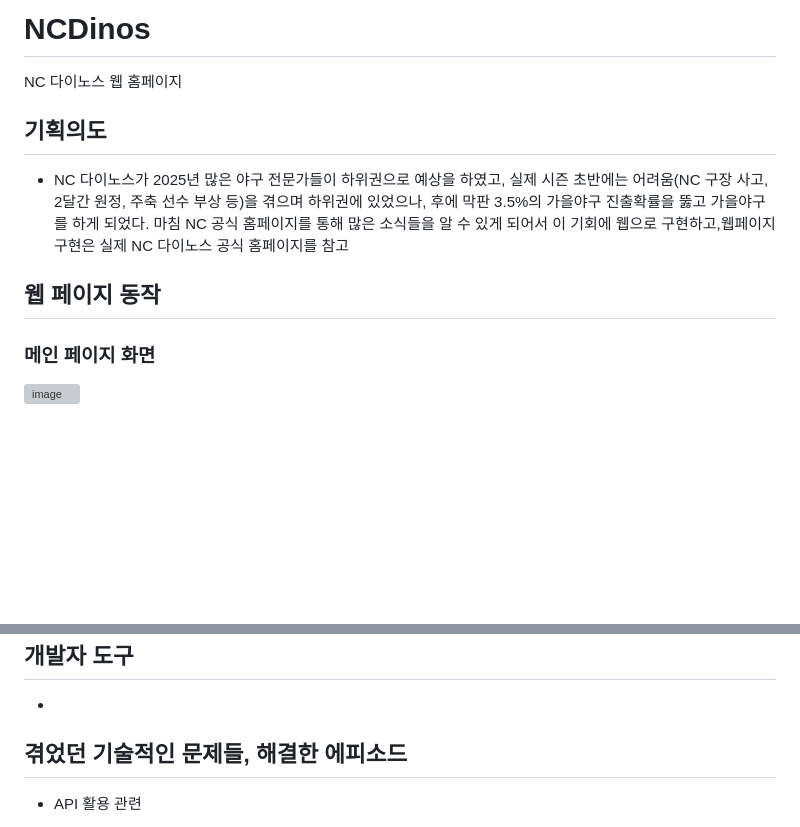
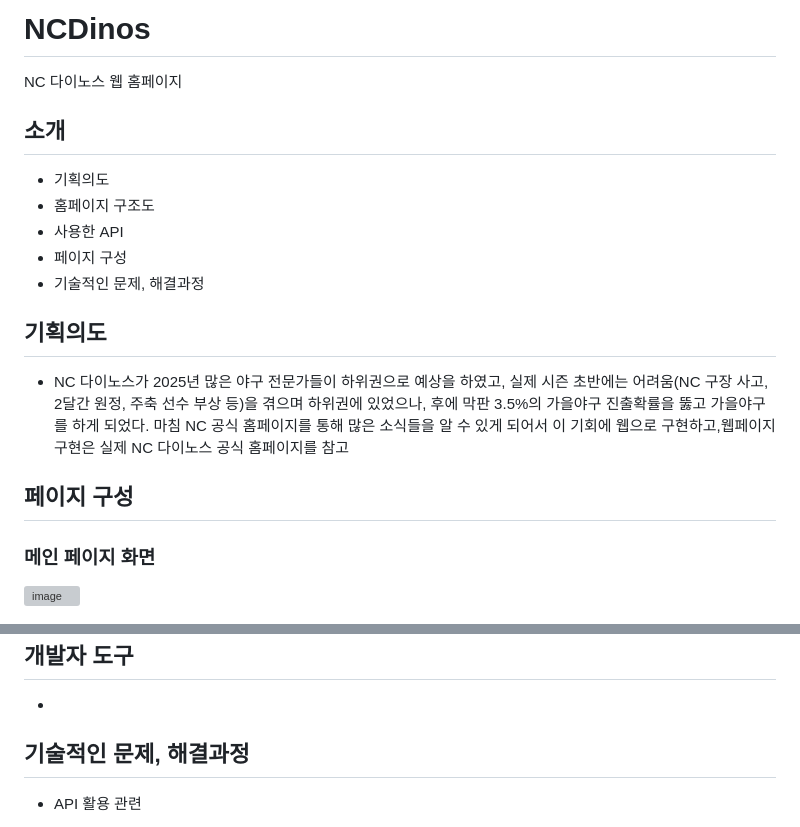
Before and after one commit to htsgts/NCDinos, a Markdown page: README.md, 2 parts joined by grey strips. GitHub-like rendering; blank space fills up the shorter version; grey boxes are pictures that could not be loaded.

```diff
--- a/README.md
+++ b/README.md
@@ -1,12 +1,17 @@
 # NCDinos
 NC 다이노스 웹 홈페이지
 
+## 소개
+- 기획의도
+- 홈페이지 구조도
+- 사용한 API
+- 페이지 구성
+- 기술적인 문제, 해결과정
 
 ## 기획의도
-
 - NC 다이노스가 2025년 많은 야구 전문가들이 하위권으로 예상을 하였고, 실제 시즌 초반에는 어려움(NC 구장 사고, 2달간 원정, 주축 선수 부상 등)을 겪으며 하위권에 있었으나, 후에 막판 3.5%의 가을야구 진출확률을 뚫고 가을야구를 하게 되었다. 마침 NC 공식 홈페이지를 통해 많은 소식들을 알 수 있게 되어서 이 기회에 웹으로 구현하고,웹페이지 구현은 실제 NC 다이노스 공식 홈페이지를 참고
 
-## 웹 페이지 동작
+## 페이지 구성
 ### 메인 페이지 화면<br>
   <img width="886" height="846" alt="image" src="https://github.com/user-attachments/assets/cbe5514c-eff7-4569-9c08-98c6bff55cbe" />
 
@@ -45,7 +50,7 @@ NC 다이노스 웹 홈페이지
 
 ## 개발자 도구
 -
-## 겪었던 기술적인 문제들, 해결한 에피소드
+## 기술적인 문제, 해결과정
 
 - API 활용 관련
   - 기록관련
```
